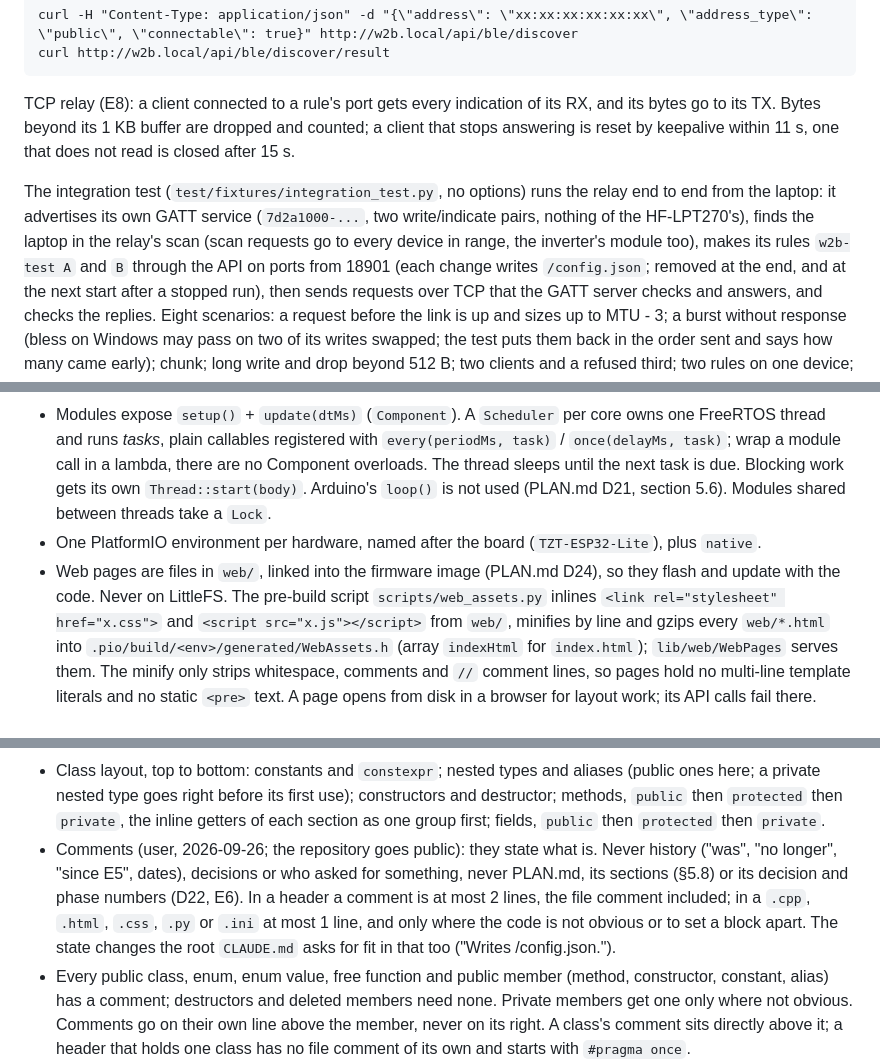
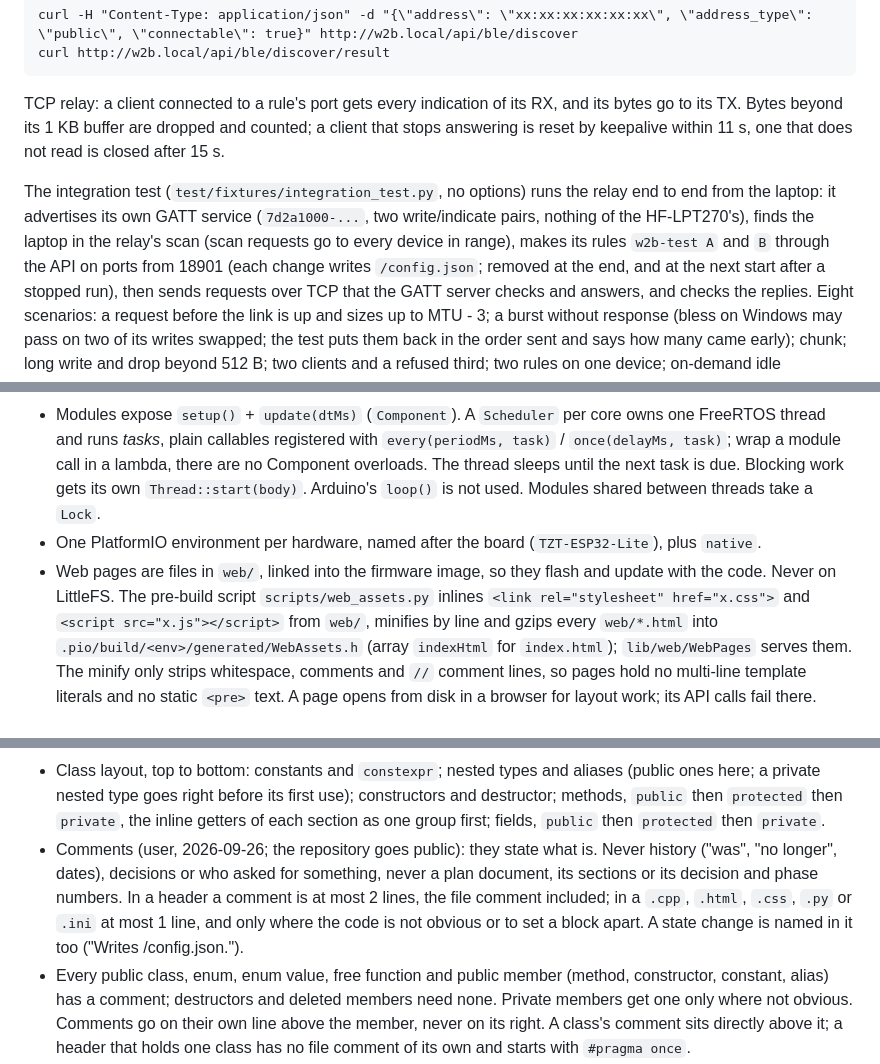
Before and after one commit to X-Stuff/esp32-ble-relay, a Markdown page: CLAUDE.md, 3 parts joined by grey strips. GitHub-like rendering.

````diff
--- a/CLAUDE.md
+++ b/CLAUDE.md
@@ -91,7 +85,7 @@ The scan and the probe take turns (409):
 curl -H "Content-Type: application/json" -d "{\"address\": \"xx:xx:xx:xx:xx:xx\", \"address_type\": \"public\", \"connectable\": true}" http://w2b.local/api/ble/discover
 curl http://w2b.local/api/ble/discover/result
 ```
-TCP relay (E8): a client connected to a rule's port gets every indication of
+TCP relay: a client connected to a rule's port gets every indication of
 its RX, and its bytes go to its TX. Bytes beyond its 1 KB buffer are dropped
 and counted; a client that stops answering is reset by keepalive within 11 s,
 one that does not read is closed after 15 s.
@@ -99,8 +93,8 @@ one that does not read is closed after 15 s.
 The integration test (`test/fixtures/integration_test.py`, no options) runs
 the relay end to end from the laptop: it advertises its own GATT service
 (`7d2a1000-...`, two write/indicate pairs, nothing of the HF-LPT270's), finds
-the laptop in the relay's scan (scan requests go to every device in range,
-the inverter's module too), makes its rules `w2b-test A` and `B` through the
+the laptop in the relay's scan (scan requests go to every device in range),
+makes its rules `w2b-test A` and `B` through the
 API on ports from 18901 (each change writes `/config.json`; removed at the
 end, and at the next start after a stopped run), then sends requests over TCP
 that the GATT server checks and answers, and checks the replies. Eight
@@ -177,12 +171,12 @@ test\fixtures\.venv\Scripts\python.exe test\fixtures\stress_test.py
   registered with `every(periodMs, task)` / `once(delayMs, task)`; wrap a
   module call in a lambda, there are no Component overloads. The thread
   sleeps until the next task is due. Blocking work gets its own
-  `Thread::start(body)`. Arduino's `loop()` is not used (PLAN.md D21,
-  section 5.6). Modules shared between threads take a `Lock`.
+  `Thread::start(body)`. Arduino's `loop()` is not used. Modules shared
+  between threads take a `Lock`.
 - One PlatformIO environment per hardware, named after the board
   (`TZT-ESP32-Lite`), plus `native`.
-- Web pages are files in `web/`, linked into the firmware image (PLAN.md
-  D24), so they flash and update with the code. Never on LittleFS. The
+- Web pages are files in `web/`, linked into the firmware image, so they
+  flash and update with the code. Never on LittleFS. The
   pre-build script `scripts/web_assets.py` inlines `<link rel="stylesheet"
   href="x.css">` and `<script src="x.js"></script>` from `web/`, minifies by line and gzips every `web/*.html`
   into `.pio/build/<env>/generated/WebAssets.h` (array `indexHtml` for
@@ -253,13 +247,12 @@ test\fixtures\.venv\Scripts\python.exe test\fixtures\stress_test.py
   `protected` then `private`, the inline getters of each section as one
   group first; fields, `public` then `protected` then `private`.
 - Comments (user, 2026-09-26; the repository goes public): they state what
-  is. Never history ("was", "no longer", "since E5", dates), decisions or who
-  asked for something, never PLAN.md, its sections (§5.8) or its decision and
-  phase numbers (D22, E6). In a header a comment is at most 2 lines, the file
+  is. Never history ("was", "no longer", dates), decisions or who
+  asked for something, never a plan document, its sections or its decision
+  and phase numbers. In a header a comment is at most 2 lines, the file
   comment included; in a `.cpp`, `.html`, `.css`, `.py` or `.ini` at most 1
   line, and only where the code is not obvious or to set a block apart.
-  The state changes the root `CLAUDE.md` asks for fit in that too
-  ("Writes /config.json.").
+  A state change is named in it too ("Writes /config.json.").
 - Every public class, enum, enum value, free function and public member
   (method, constructor, constant, alias) has a comment; destructors and
   deleted members need none. Private members get one only where not
````
Also changed, not shown: other parts of CLAUDE.md (+22 -28 lines).
